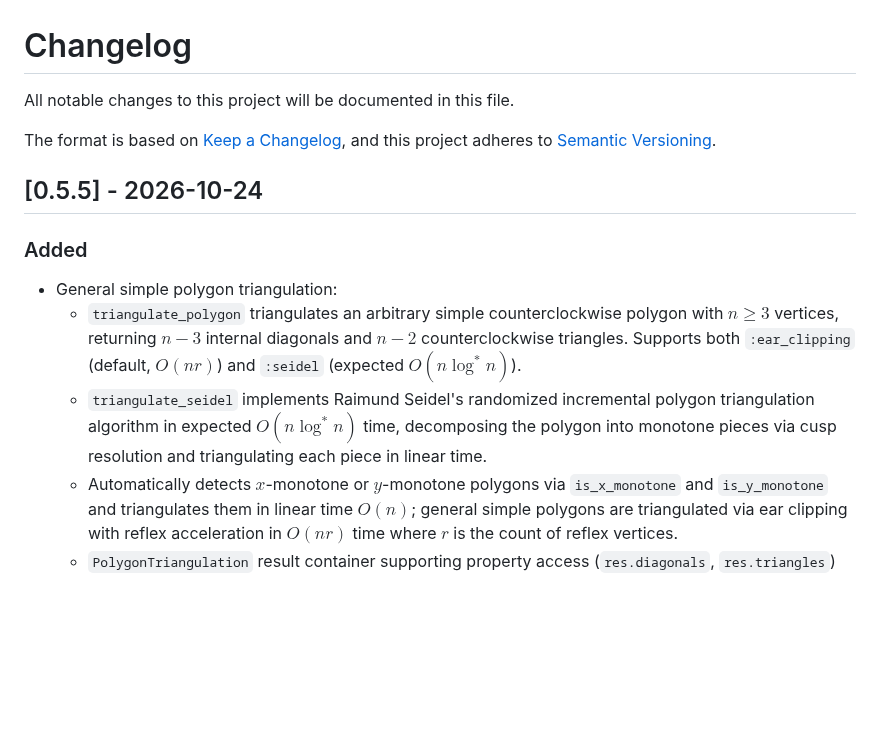
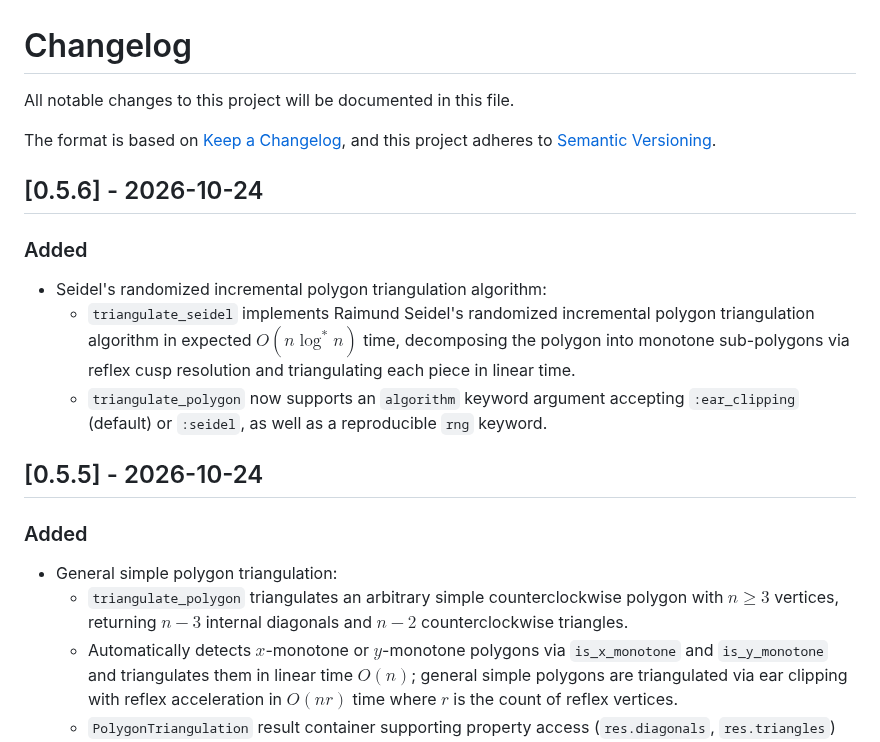
Before and after one commit to sarielhp/BasicCompGeometry.jl, a Markdown page: CHANGELOG.md, the part around the change. Rendered like a GitHub page; blank space fills up the shorter version.

Commit message:
Update CHANGELOG.md for v0.5.6

```diff
--- a/CHANGELOG.md
+++ b/CHANGELOG.md
@@ -5,12 +5,18 @@ All notable changes to this project will be documented in this file.
 The format is based on [Keep a Changelog](https://keepachangelog.com/en/1.0.0/),
 and this project adheres to [Semantic Versioning](https://semver.org/spec/v2.0.0.html).
 
+## [0.5.6] - 2026-10-24
+
+### Added
+- Seidel's randomized incremental polygon triangulation algorithm:
+  - `triangulate_seidel` implements Raimund Seidel's randomized incremental polygon triangulation algorithm in expected $O(n \log^* n)$ time, decomposing the polygon into monotone sub-polygons via reflex cusp resolution and triangulating each piece in linear time.
+  - `triangulate_polygon` now supports an `algorithm` keyword argument accepting `:ear_clipping` (default) or `:seidel`, as well as a reproducible `rng` keyword.
+
 ## [0.5.5] - 2026-10-24
 
 ### Added
 - General simple polygon triangulation:
-  - `triangulate_polygon` triangulates an arbitrary simple counterclockwise polygon with $n \ge 3$ vertices, returning $n - 3$ internal diagonals and $n - 2$ counterclockwise triangles. Supports both `:ear_clipping` (default, $O(n r)$) and `:seidel` (expected $O(n \log^* n)$).
-  - `triangulate_seidel` implements Raimund Seidel's randomized incremental polygon triangulation algorithm in expected $O(n \log^* n)$ time, decomposing the polygon into monotone pieces via cusp resolution and triangulating each piece in linear time.
+  - `triangulate_polygon` triangulates an arbitrary simple counterclockwise polygon with $n \ge 3$ vertices, returning $n - 3$ internal diagonals and $n - 2$ counterclockwise triangles.
   - Automatically detects $x$-monotone or $y$-monotone polygons via `is_x_monotone` and `is_y_monotone` and triangulates them in linear time $O(n)$; general simple polygons are triangulated via ear clipping with reflex acceleration in $O(n r)$ time where $r$ is the count of reflex vertices.
   - `PolygonTriangulation` result container supporting property access (`res.diagonals`, `res.triangles`) and destructuring `(diagonals, triangles) = res`.
   - `is_x_monotone` and `is_y_monotone` predicates for checking strict polygon monotonicity.
```
